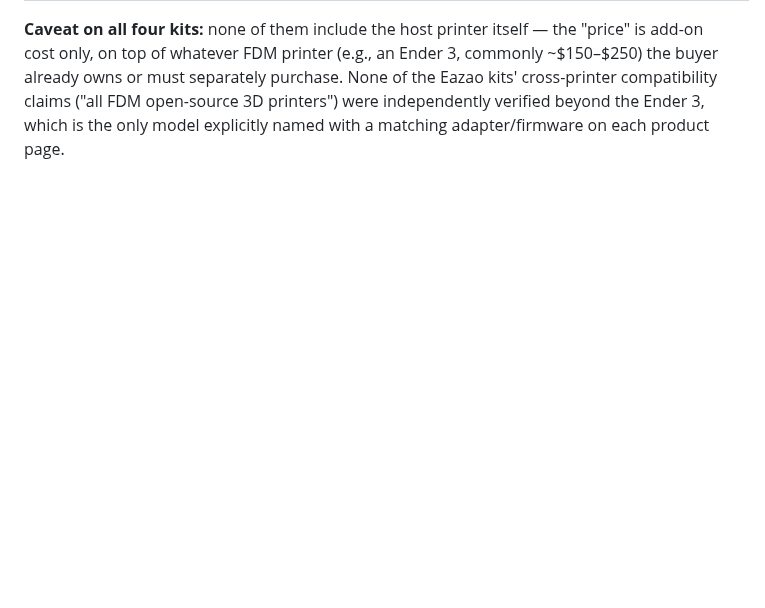
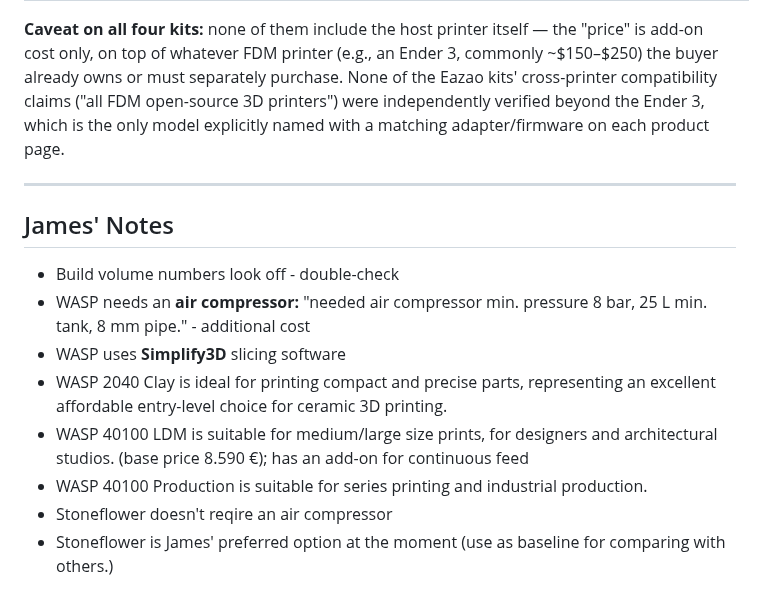
Before and after one commit to supertwist/scratchpad, a Markdown page: Research/CSAD/ceramic-printer.md, the part around the change. GitHub-like rendering; blank space fills up the shorter version.

Commit message:
james' comments

```diff
--- a/Research/CSAD/ceramic-printer.md
+++ b/Research/CSAD/ceramic-printer.md
@@ -49,3 +49,15 @@ These are not standalone printers — they are extruder/printhead upgrade kits t
 | *Reference: Creality Ender 3 (base printer, not a ceramic printer)* | [creality.com](https://www.creality.com/products/ender-3-3d-printer) (200 OK, verified match) | $189.00 ([creality.com](https://www.creality.com/products/ender-3-3d-printer)) | N/A — this is the **host FDM printer** the three Eazao kits above are explicitly optimized for (adapter + custom firmware provided for this model); listed here as the baseline hardware cost to add to any Eazao kit price for a true all-in total. | Cartesian. Build volume: X 8.66 in (220 mm), Y 8.66 in (220 mm), Z 9.84 in (250 mm) ([Top3DShop Ender 3 review](https://top3dshop.com/blog/creality-ender-3-3d-printer-review), corroborated by [The 3D Printer Bee](https://the3dprinterbee.com/ender-3-bed-print-size-correct-measurements-upgrades/) and general search-aggregated specs). Well-established as one of the most popular budget FDM printers; extensive community/firmware support is exactly why Eazao and Blurolls target it as a conversion base. |
 
 **Caveat on all four kits:** none of them include the host printer itself — the "price" is add-on cost only, on top of whatever FDM printer (e.g., an Ender 3, commonly ~$150–$250) the buyer already owns or must separately purchase. None of the Eazao kits' cross-printer compatibility claims ("all FDM open-source 3D printers") were independently verified beyond the Ender 3, which is the only model explicitly named with a matching adapter/firmware on each product page.
+
+---
+
+## James' Notes
+- Build volume numbers look off - double-check
+- WASP needs an **air compressor:** "needed air compressor min. pressure 8 bar, 25 L min. tank, 8 mm pipe." - additional cost
+- WASP uses **Simplify3D** slicing software
+- WASP 2040 Clay is ideal for printing compact and precise parts, representing an excellent affordable entry-level choice for ceramic 3D printing.
+- WASP 40100 LDM is suitable for medium/large size prints, for designers and architectural studios. (base price 8.590 €); has an add-on for continuous feed
+- WASP 40100 Production is suitable for series printing and industrial production.
+- Stoneflower doesn't reqire an air compressor
+- Stoneflower is James' preferred option at the moment (use as baseline for comparing with others.)
```
